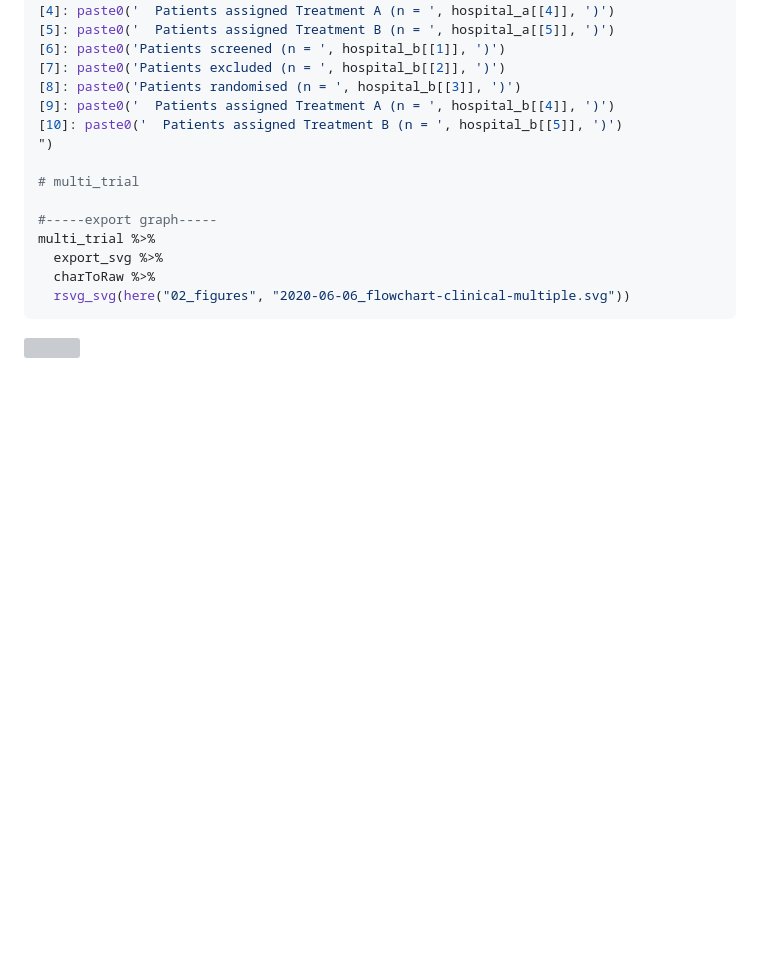
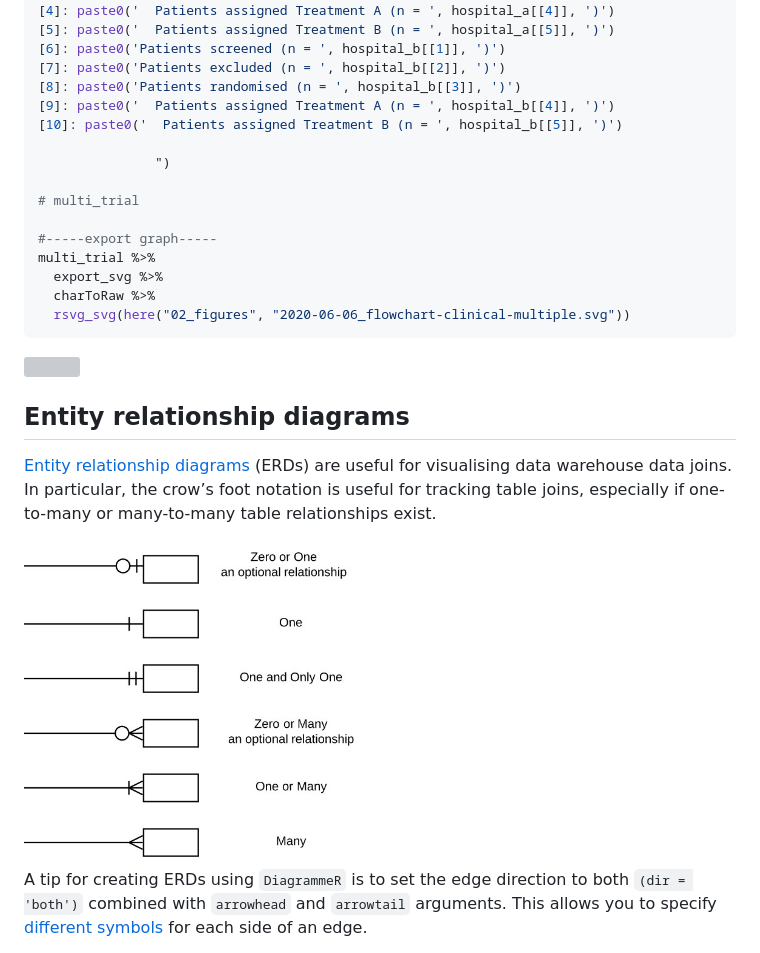
Before and after one commit to erikaduan/r_tips, a Markdown page: 03_blog_posts/2020-06-06_using-DiagrammeR/2020-06-06_using-DiagrammeR-to-draw-flow-charts.md, the part around the change printed below. GitHub-like rendering; pictures changed too: 02_figures/2020-06-06_flowchart-crows-foot-notation.jpg (added); blank space fills up the shorter version; grey boxes are pictures that could not be loaded.

```diff
--- a/03_blog_posts/2020-06-06_using-DiagrammeR/2020-06-06_using-DiagrammeR-to-draw-flow-charts.md
+++ b/03_blog_posts/2020-06-06_using-DiagrammeR/2020-06-06_using-DiagrammeR-to-draw-flow-charts.md
@@ -390,7 +402,8 @@ multi_trial <- grViz("digraph {
 [8]: paste0('Patients randomised (n = ', hospital_b[[3]], ')')
 [9]: paste0('  Patients assigned Treatment A (n = ', hospital_b[[4]], ')')
 [10]: paste0('  Patients assigned Treatment B (n = ', hospital_b[[5]], ')')
-")
+
+               ")
 
 # multi_trial
 
@@ -403,3 +416,19 @@ multi_trial %>%
 
 <img src="../../02_figures/2020-06-06_flowchart-clinical-multiple.svg" width="90%" style="display: block; margin: auto;" />
 
+## Entity relationship diagrams
+
+[Entity relationship
+diagrams](https://en.wikipedia.org/wiki/Entity–relationship_model)
+(ERDs) are useful for visualising data warehouse data joins. In
+particular, the crow’s foot notation is useful for tracking table joins,
+especially if one-to-many or many-to-many table relationships exist.
+
+<img src="../../02_figures/2020-06-06_flowchart-crows-foot-notation.jpg" title="Image sourced from https://dev.to/helenanders26/entity-relationship-diagrams-explained-by-sonic-the-hedgehog-1m68" alt="Image sourced from https://dev.to/helenanders26/entity-relationship-diagrams-explained-by-sonic-the-hedgehog-1m68" width="50%" style="display: block; margin: auto;" />
+
+A tip for creating ERDs using `DiagrammeR` is to set the edge direction
+to both `(dir = 'both')` combined with `arrowhead` and `arrowtail`
+arguments. This allows you to specify [different
+symbols](https://rich-iannone.github.io/DiagrammeR/graphviz_and_mermaid.html#arrow-shapes)
+for each side of an edge.
+
```
Also changed, not shown: other parts of 03_blog_posts/2020-06-06_using-DiagrammeR/2020-06-06_using-DiagrammeR-to-draw-flow-charts.md (+81 -4 lines), 2 other files.
